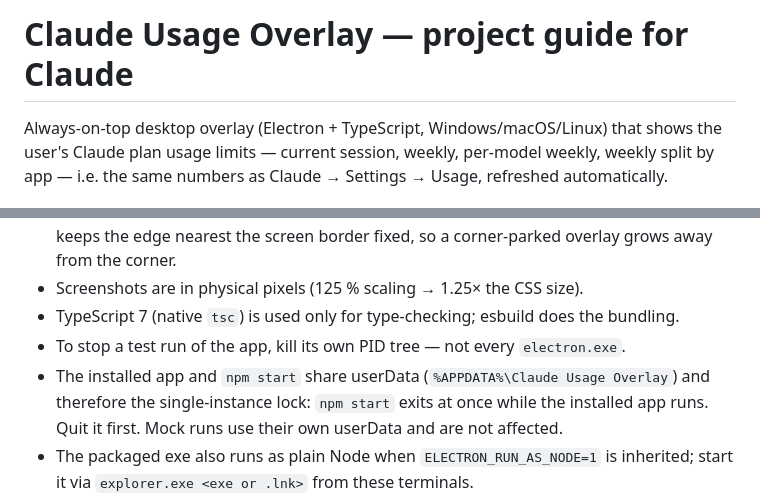
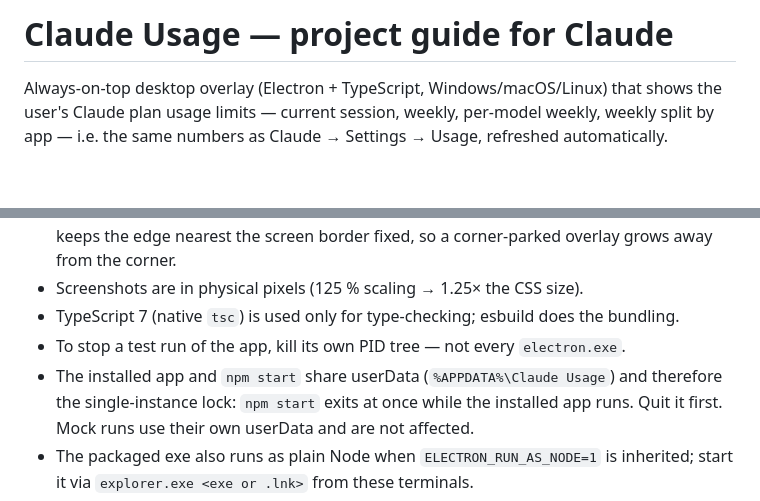
Before and after one commit to masoudjaafariwork/Claude-usage, a Markdown page: CLAUDE.md, 2 parts joined by grey strips. Rendered like a GitHub page; blank space fills up the shorter version.

```diff
--- a/CLAUDE.md
+++ b/CLAUDE.md
@@ -1,4 +1,4 @@
-# Claude Usage Overlay — project guide for Claude
+# Claude Usage — project guide for Claude
 
 Always-on-top desktop overlay (Electron + TypeScript, Windows/macOS/Linux) that shows the user's
 Claude plan usage limits — current session, weekly, per-model weekly, weekly split by app — i.e. the
@@ -116,7 +116,7 @@ Data flow: `UsageService` (main) reads credentials → fetches → parses → em
 - Screenshots are in physical pixels (125 % scaling → 1.25× the CSS size).
 - TypeScript 7 (native `tsc`) is used only for type-checking; esbuild does the bundling.
 - To stop a test run of the app, kill its own PID tree — not every `electron.exe`.
-- The installed app and `npm start` share userData (`%APPDATA%\Claude Usage Overlay`) and therefore
+- The installed app and `npm start` share userData (`%APPDATA%\Claude Usage`) and therefore
   the single-instance lock: `npm start` exits at once while the installed app runs. Quit it first.
   Mock runs use their own userData and are not affected.
 - The packaged exe also runs as plain Node when `ELECTRON_RUN_AS_NODE=1` is inherited; start it via
```
Also changed, not shown: docs/PROGRESS.md (+22 -5 lines).
